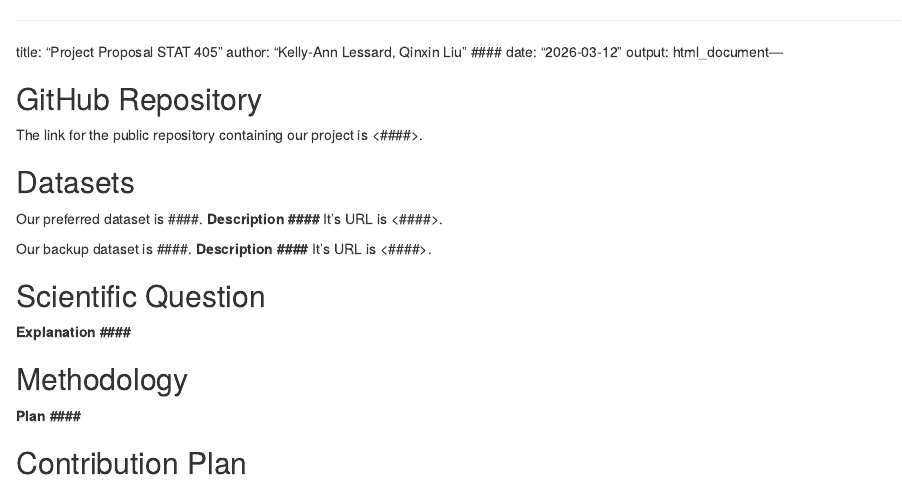
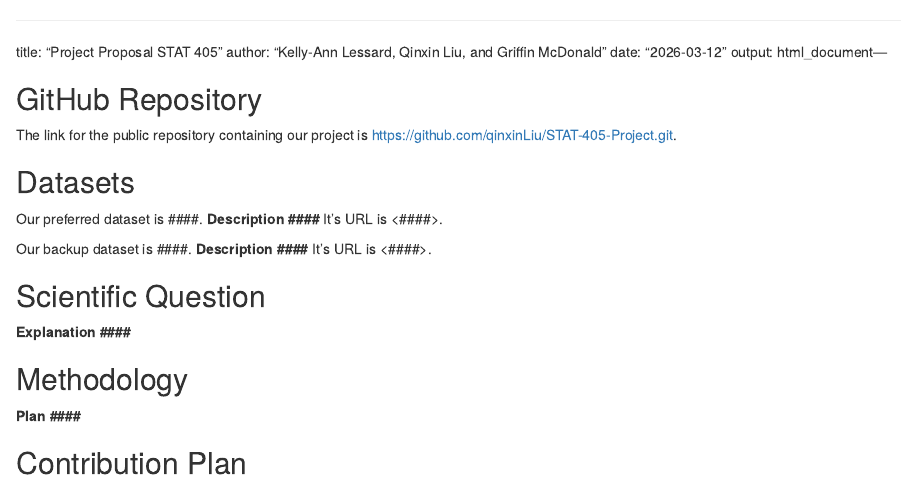
Before and after one commit to qinxinLiu/STAT-405-Project, an R Markdown document (Project_proposal_STAT405.Rmd): the page in a window 1100 px wide, from its top. Rendered offline with R 4.5, knitr and Pandoc, with nearby package versions.

Commit message:
repo URL

````diff
--- a/Project_proposal_STAT405.Rmd
+++ b/Project_proposal_STAT405.Rmd
@@ -1,6 +1,6 @@
 ---
 title: "Project Proposal STAT 405"
-author: "Kelly-Ann Lessard, Qinxin Liu" ####
+author: "Kelly-Ann Lessard, Qinxin Liu, and Griffin McDonald"
 date: "`r Sys.Date()`"
 output: html_document---
 
@@ -9,7 +9,7 @@ knitr::opts_chunk$set(echo = TRUE)
 ```
 
 ## GitHub Repository
-The link for the public repository containing our project is <####>.
+The link for the public repository containing our project is <https://github.com/qinxinLiu/STAT-405-Project.git>.
 
 
 ## Datasets
````
